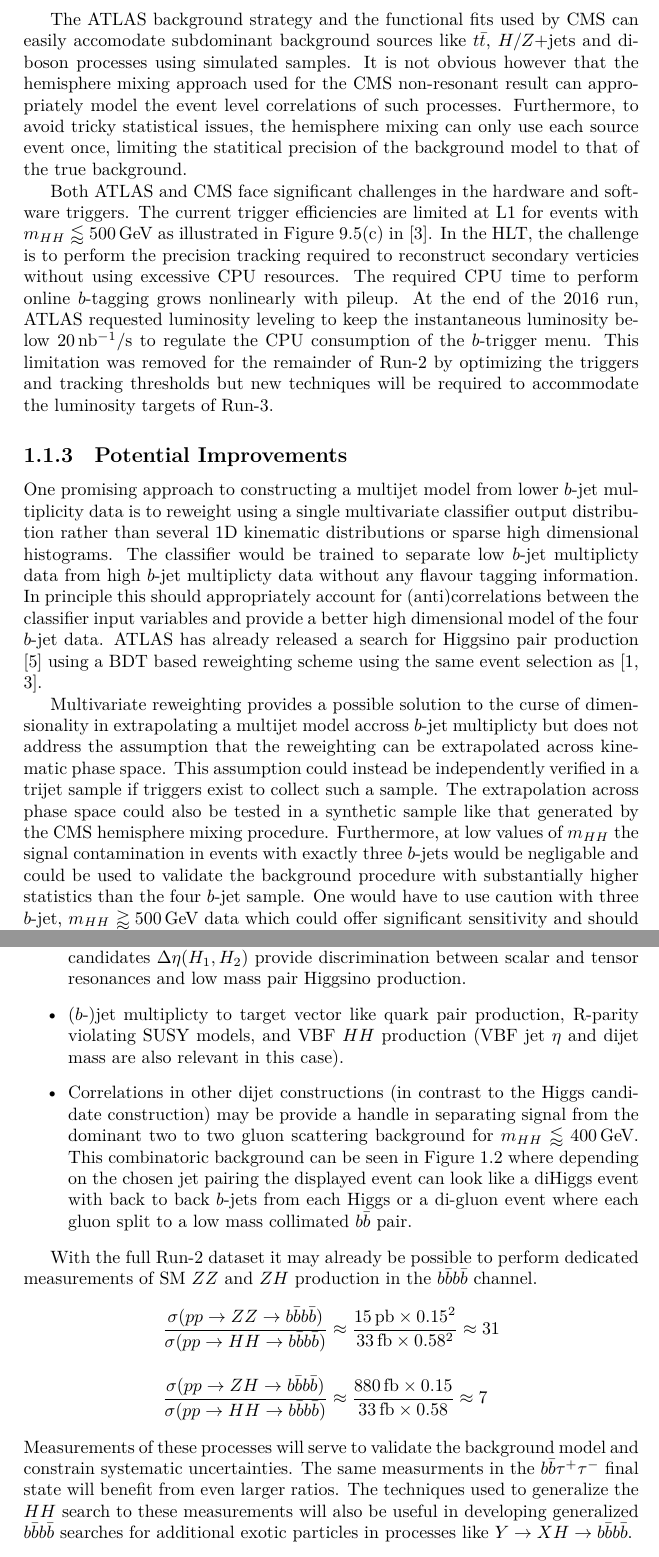
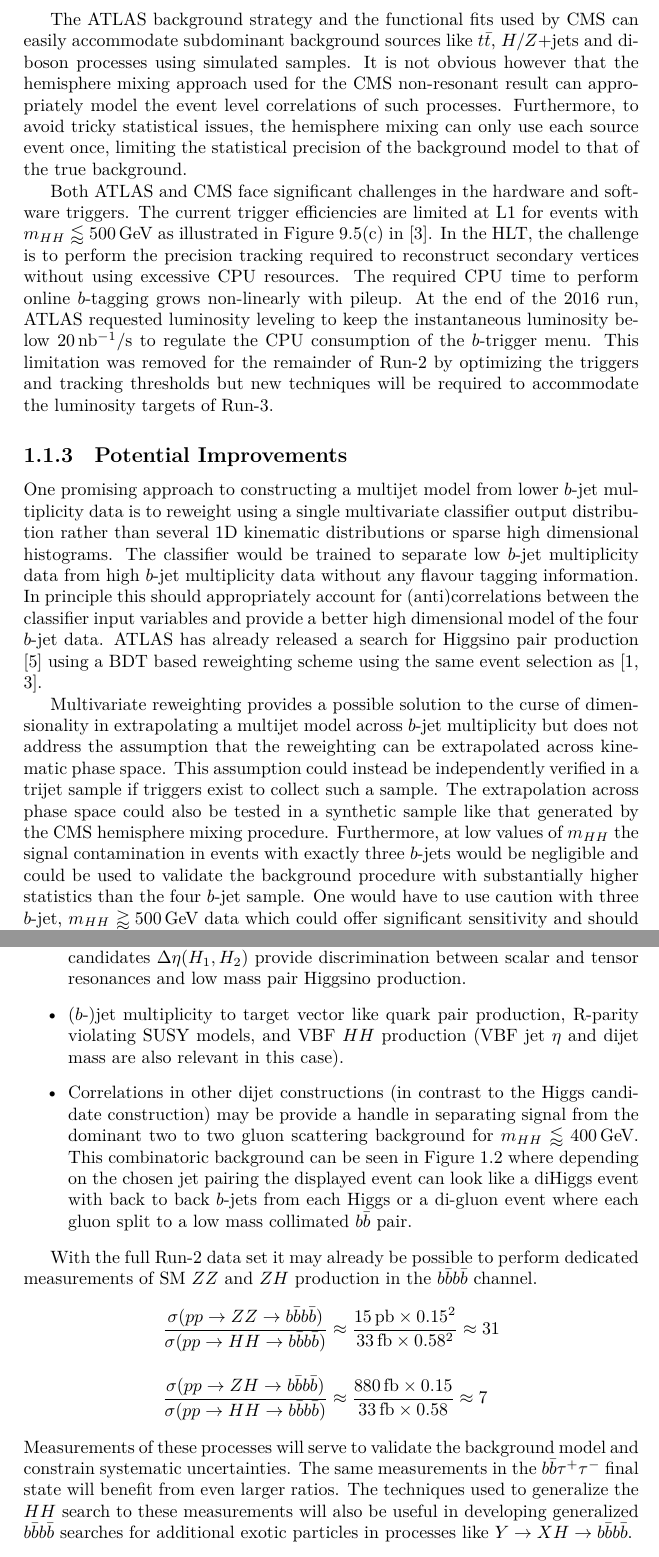
Before and after one commit to patrickbryant/HHWhitePaperExperiment4b, a LaTeX thesis (HH-white-paper.tex, which reads HH4b.tex): two parts of pages 6 and 8 of 9, joined at a grey line, cut so that both start at the same text. Compiled offline with XeLaTeX.

Commit message:
spell check

```diff
--- a/HH4b.tex
+++ b/HH4b.tex
@@ -111,16 +111,16 @@ In the low mass phase space near the kinematic threshold $\mhh\gtrapprox 250\,$G
   This issue is obfuscated in the CMS non-resonant search where the problem of constraining a sharply peaking background remains, only now the peak is represented in the high dimensional BDT input space.
 }.
 
-The ATLAS background strategy and the functional fits used by CMS can easily accomodate subdominant background sources like \ttbar, $H/Z+$jets and diboson processes using simulated samples.
+The ATLAS background strategy and the functional fits used by CMS can easily accommodate subdominant background sources like \ttbar, $H/Z+$jets and diboson processes using simulated samples.
 It is not obvious however that the hemisphere mixing approach used for the CMS non-resonant result can appropriately model the event level correlations of such processes.
-Furthermore, to avoid tricky statistical issues, the hemisphere mixing can only use each source event once, limiting the statitical precision of the background model to that of the true background.
+Furthermore, to avoid tricky statistical issues, the hemisphere mixing can only use each source event once, limiting the statistical precision of the background model to that of the true background.
 
 %%Trigger: High HLT CPU usage for tracking in b-jet triggers.
 %%Limited efficiency at L1 for mHH < 500 GeV (see my thesis fig 9.5c).
 Both ATLAS and CMS face significant challenges in the hardware and software triggers.
 The current trigger efficiencies are limited at L1 for events with $\mhh\lessapprox 500\,$GeV as illustrated in Figure 9.5(c) in \cite{Bryant:2644551}.
-In the HLT, the challenge is to perform the precision tracking required to reconstruct secondary verticies without using excessive CPU resources.
-The required CPU time to perform online \btagging grows nonlinearly with pileup.
+In the HLT, the challenge is to perform the precision tracking required to reconstruct secondary vertices without using excessive CPU resources.
+The required CPU time to perform online \btagging grows non-linearly with pileup.
 At the end of the 2016 run, ATLAS requested luminosity leveling to keep the instantaneous luminosity below 20\,\inbs to regulate the CPU consumption of the $b$-trigger menu.
 This limitation was removed for the remainder of Run-2 by optimizing the triggers and tracking thresholds but new techniques will be required to accommodate the luminosity targets of Run-3.
 
@@ -143,17 +143,17 @@ This limitation was removed for the remainder of Run-2 by optimizing the trigger
 %%Use trijet data to validate some multijet background techniques.
 One promising approach to constructing a multijet model from lower \bjet multiplicity data is to reweight using a single multivariate classifier output distribution rather than several 1D kinematic distributions
 or sparse high dimensional histograms.
-The classifier would be trained to separate low \bjet multiplicty data from high \bjet multiplicty data without any flavour tagging information.
+The classifier would be trained to separate low \bjet multiplicity data from high \bjet multiplicity data without any flavour tagging information.
 In principle this should appropriately account for (anti)correlations between the classifier input variables and provide a better high dimensional model of the four \bjet data.
 ATLAS has already released a search for Higgsino pair production \cite{PhysRevD.98.092002} using a BDT based reweighting scheme using the same event selection as \cite{Aaboud:2018knk,Bryant:2644551}.
 
 %%3.2 Bootstrap multijet model from lower jet multiplicity, validate methods in 2b->3b. At low mHH signal contamination is negligible.
 %%At high mHH need to be careful with 3b data which can offer significant sensitivity. (Include 3b SR at high mHH in resolved analysis?)
-Multivariate reweighting provides a possible solution to the curse of dimensionality in extrapolating a multijet model accross \bjet multiplicty but
+Multivariate reweighting provides a possible solution to the curse of dimensionality in extrapolating a multijet model across \bjet multiplicity but
 does not address the assumption that the reweighting can be extrapolated across kinematic phase space.
 This assumption could instead be independently verified in a trijet sample if triggers exist to collect such a sample.
 The extrapolation across phase space could also be tested in a synthetic sample like that generated by the CMS hemisphere mixing procedure.
-Furthermore, at low values of \mhh the signal contamination in events with exactly three \bjets would be negligable and could be used to validate the background procedure with substantially higher statistics than the four \bjet sample.
+Furthermore, at low values of \mhh the signal contamination in events with exactly three \bjets would be negligible and could be used to validate the background procedure with substantially higher statistics than the four \bjet sample.
 One would have to use caution with three \bjet, \mhh$\gtrapprox 500\,$GeV data which could offer significant sensitivity and should be explored as an additional signal selection.
 
 %%3.3 Multiple signal regions of varying purity in combined fit and/or multidimensional fits
@@ -165,7 +165,7 @@ All of these approaches require well understood high dimensional background mode
 The following variables in addition to the standard Higgs candidate masses and diHiggs mass \mhh should be considered:
 \begin{itemize}
 \item Angular correlations like the pseudo rapidity separation between Higgs candidates $\Delta\eta(H_1,H_2)$ provide discrimination between scalar and tensor resonances and low mass pair Higgsino production.
-\item ($b$-)jet multiplicty to target vector like quark pair production, R-parity violating SUSY models, and VBF \hh production (VBF jet $\eta$ and dijet mass are also relevant in this case).
+\item ($b$-)jet multiplicity to target vector like quark pair production, R-parity violating SUSY models, and VBF \hh production (VBF jet $\eta$ and dijet mass are also relevant in this case).
 \item Correlations in other dijet constructions (in contrast to the Higgs candidate construction) may be provide a handle in separating signal
   from the dominant two to two gluon scattering background for $\mhh\lessapprox 400\,$GeV.
   This combinatoric background can be seen in Figure \ref{fig:eventDisplay4b} where depending on the chosen jet pairing
@@ -174,7 +174,7 @@ The following variables in addition to the standard Higgs candidate masses and d
 
 %%3.4 Dedicated SM ZZ/ZH measurements to further validate HH techniques (in analogy to successful VH measurements by both CMS and ATLAS).
 %%This will also be useful for analysis generalizations looking for additional scalars Y->XH->4b.
-With the full Run-2 dataset it may already be possible to perform dedicated measurements of SM $ZZ$ and $ZH$ production in the \bbbb channel.
+With the full Run-2 data set it may already be possible to perform dedicated measurements of SM $ZZ$ and $ZH$ production in the \bbbb channel.
 \begin{equation*}
   \begin{split}
     \frac{\sigma(pp\rightarrow ZZ\rightarrow\bbbb)  }{\sigma(pp\rightarrow HH\rightarrow\bbbb)  } &\approx \frac{15\,\rm{pb}\times0.15^2}{33\,\rm{fb}\times0.58^2} \approx 31 \\[10pt]
@@ -183,7 +183,7 @@ With the full Run-2 dataset it may already be possible to perform dedicated meas
   \end{split}
 \end{equation*}
 Measurements of these processes will serve to validate the background model and constrain systematic uncertainties.
-The same measurments in the $\bb\tau^+\tau^-$ final state will benefit from even larger ratios.
+The same measurements in the $\bb\tau^+\tau^-$ final state will benefit from even larger ratios.
 The techniques used to generalize the \hh search to these measurements will also be useful in developing generalized \bbbb searches for additional exotic particles in processes like $Y\rightarrow XH\rightarrow\bbbb$.
 \\[20pt]
 \bf{Hardware tracking! Brief outline of HTT(FTK) upgrades?}
```
Also changed, not shown: HH4b.tex (20 more changed lines).
